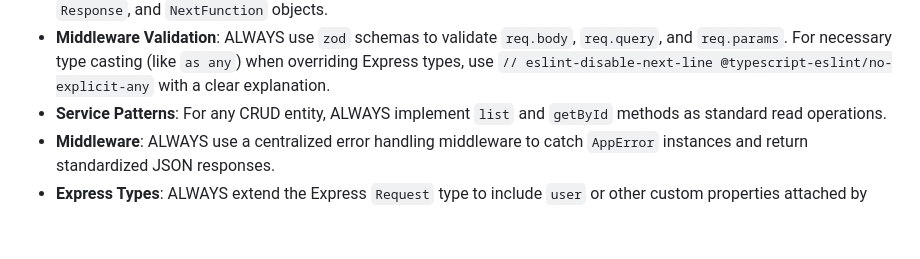
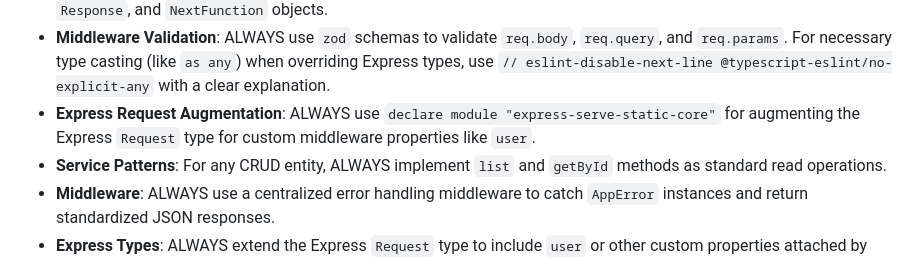
Before and after one commit to Professor-Nabil/Workout-Tracker, a Markdown page: wiki/GEMINI.md, the part around the change. Rendered like a GitHub page; blank space fills up the shorter version.

Commit message:
docs: add express type augmentation guidelines to GEMINI.md

```diff
--- a/wiki/GEMINI.md
+++ b/wiki/GEMINI.md
@@ -38,6 +38,7 @@ This file serves as the context source for Gemini CLI agents to maintain project
 - **Testing**: When mocking Prisma services in `vitest`, ALWAYS ensure that all used methods (e.g., `findFirst`, `update`) are explicitly defined in the `vi.mock` factory object to avoid `undefined` reference errors. NEVER use `as any` for type casting in tests unless absolutely necessary for complex Prisma-generated types; if required, use `// eslint-disable-next-line @typescript-eslint/no-explicit-any` with an explicit explanation, but strive to define complete mock objects matching the expected type.
 - **Middleware Testing**: ALWAYS unit test critical middleware (Error Handler, Auth, Validation) by mocking `Request`, `Response`, and `NextFunction` objects.
 - **Middleware Validation**: ALWAYS use `zod` schemas to validate `req.body`, `req.query`, and `req.params`. For necessary type casting (like `as any`) when overriding Express types, use `// eslint-disable-next-line @typescript-eslint/no-explicit-any` with a clear explanation.
+- **Express Request Augmentation**: ALWAYS use `declare module "express-serve-static-core"` for augmenting the Express `Request` type for custom middleware properties like `user`.
 - **Service Patterns**: For any CRUD entity, ALWAYS implement `list` and `getById` methods as standard read operations.
 - **Middleware**: ALWAYS use a centralized error handling middleware to catch `AppError` instances and return standardized JSON responses.
 - **Express Types**: ALWAYS extend the Express `Request` type to include `user` or other custom properties attached by authentication middleware.
```
